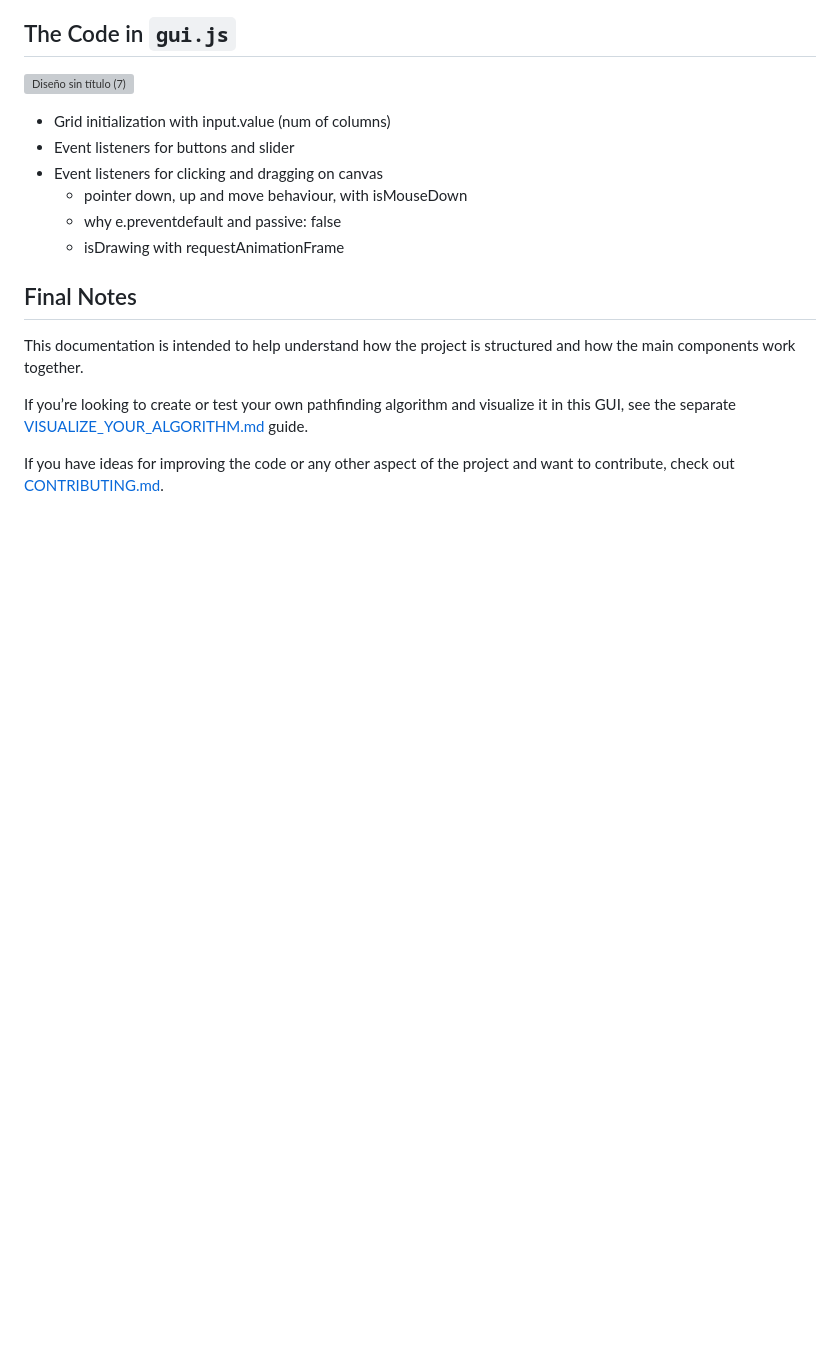
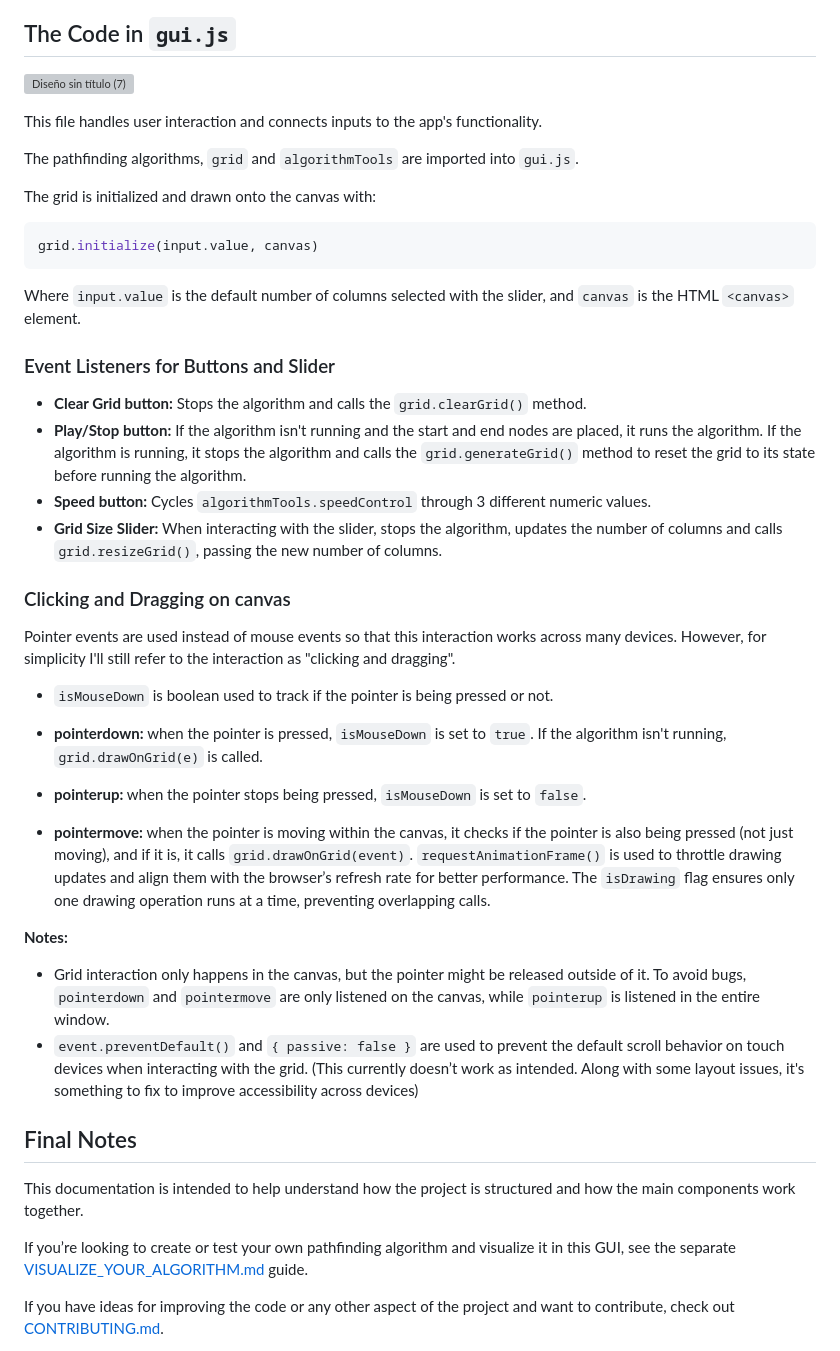
Before and after one commit to Joaquin-E-Serraiti/pathfinding-visualizer, a Markdown page: CODEBASE.md, the part around the change. Drawn GitHub-style; blank space fills up the shorter version; grey boxes are pictures that could not be loaded.

````diff
--- a/CODEBASE.md
+++ b/CODEBASE.md
@@ -294,12 +294,40 @@ Currently, algorithm selection is manual — `gui.js` must be modified to switch
 
 ![Diseño sin título (7)](https://github.com/user-attachments/assets/c9223ba3-369e-4eb4-ba43-2f72d37ebfde)
 
-- Grid initialization with input.value (num of columns)
-- Event listeners for buttons and slider
-- Event listeners for clicking and dragging on canvas
-  - pointer down, up and move behaviour, with isMouseDown
-  - why e.preventdefault and passive: false
-  - isDrawing with requestAnimationFrame
+This file handles user interaction and connects inputs to the app's functionality.
+
+The pathfinding algorithms, `grid` and `algorithmTools` are imported into `gui.js`.
+
+The grid is initialized and drawn onto the canvas with:
+
+```js
+grid.initialize(input.value, canvas)
+```
+Where `input.value` is the default number of columns selected with the slider, and `canvas` is the HTML `<canvas>` element.
+
+### Event Listeners for Buttons and Slider
+
+- **Clear Grid button:** Stops the algorithm and calls the `grid.clearGrid()` method.
+- **Play/Stop button:** If the algorithm isn't running and the start and end nodes are placed, it runs the algorithm. If the algorithm is running, it stops the algorithm and calls the `grid.generateGrid()` method to reset the grid to its state before running the algorithm.
+- **Speed button:** Cycles `algorithmTools.speedControl` through 3 different numeric values.
+- **Grid Size Slider:** When interacting with the slider, stops the algorithm, updates the number of columns and calls `grid.resizeGrid()`, passing the new number of columns.
+
+
+### Clicking and Dragging on canvas
+
+Pointer events are used instead of mouse events so that this interaction works across many devices. However, for simplicity I'll still refer to the interaction as "clicking and dragging".
+
+- `isMouseDown` is boolean used to track if the pointer is being pressed or not.
+
+- **pointerdown:** when the pointer is pressed, `isMouseDown` is set to `true`. If the algorithm isn't running, `grid.drawOnGrid(e)` is called.
+- **pointerup:** when the pointer stops being pressed, `isMouseDown` is set to `false`.
+- **pointermove:** when the pointer is moving within the canvas, it checks if the pointer is also being pressed (not just moving), and if it is, it calls `grid.drawOnGrid(event)`. `requestAnimationFrame()` is used to throttle drawing updates and align them with the browser’s refresh rate for better performance. The `isDrawing` flag ensures only one drawing operation runs at a time, preventing overlapping calls.
+
+**Notes:**
+
+- Grid interaction only happens in the canvas, but the pointer might be released outside of it. To avoid bugs, `pointerdown` and `pointermove` are only listened on the canvas, while `pointerup` is listened in the entire window.
+- `event.preventDefault()` and `{ passive: false }` are used to prevent the default scroll behavior on touch devices when interacting with the grid. (This currently doesn’t work as intended. Along with some layout issues, it's something to fix to improve accessibility across devices)
+
 
 ## Final Notes
 
````
